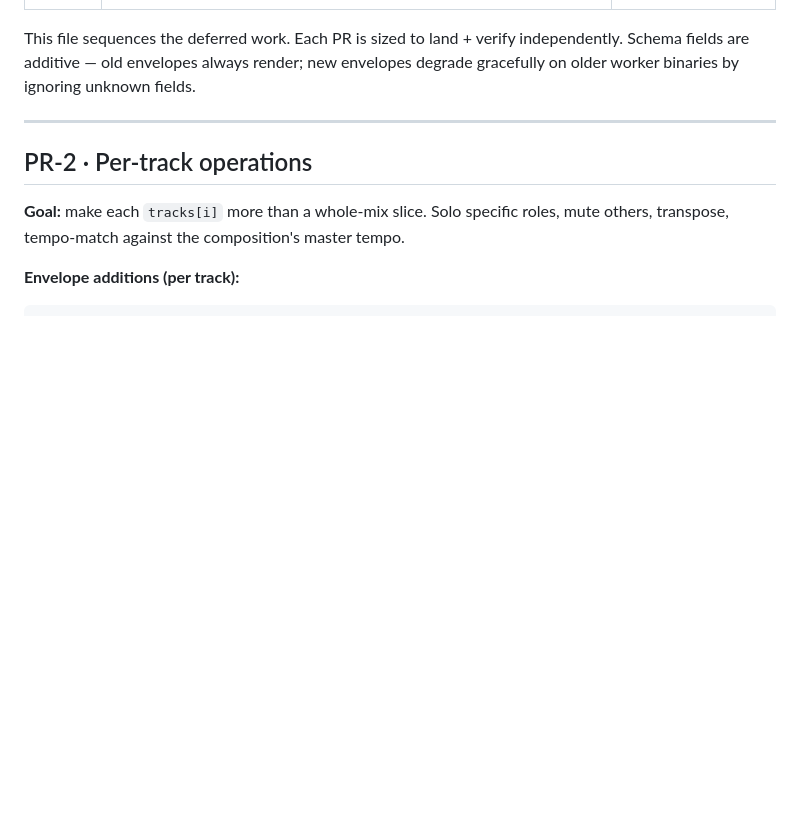
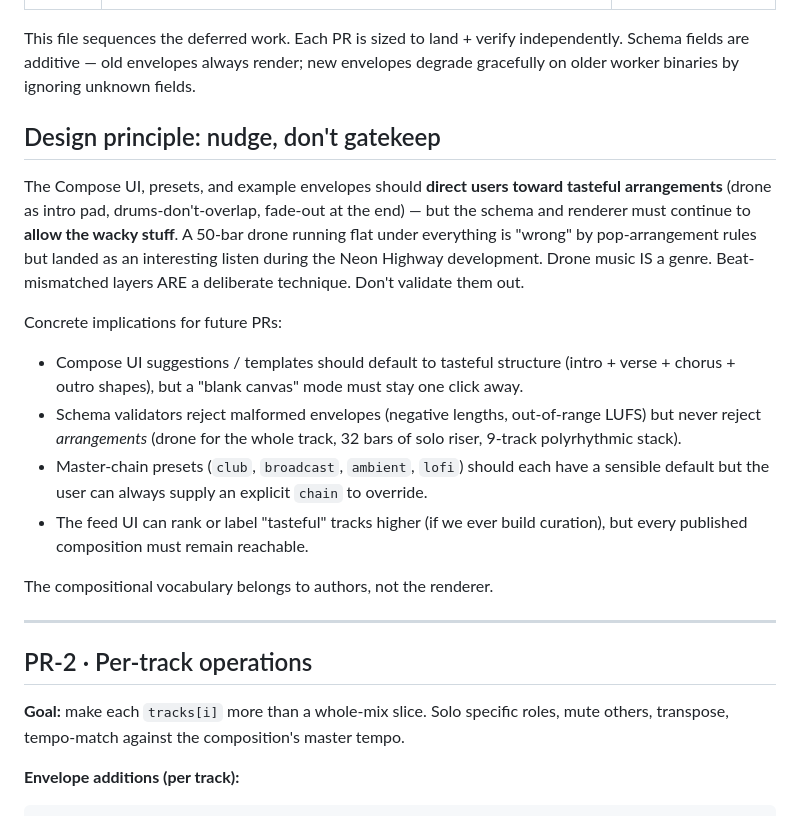
Before and after one commit to stackdump/beats-bitwrap-io, a Markdown page: ROADMAP-composition.md, the part around the change. GitHub-like rendering; blank space fills up the shorter version.

Commit message:
docs(composition): nudge-don't-gatekeep design principle
Surfaced from Neon Highway feedback: 'drone running flat for the
whole track' is technically off-pattern for synthwave but landed as
an interesting listen. Drone music IS a genre; beat-mismatched
layers ARE a deliberate technique. Don't validate them out.

Future Compose UI / templates should DIRECT users toward tasteful
arrangements (intro/verse/chorus shapes, fades at the end) but
must continue to ALLOW the wacky stuff one click away. The schema
rejects malformed envelopes, never arrangements.

Co-Authored-By: Claude Opus 4.7 (1M context) <noreply@anthropic.com>

```diff
--- a/ROADMAP-composition.md
+++ b/ROADMAP-composition.md
@@ -23,6 +23,18 @@
 | PR-7.5 | Live composition mode (WS-driven re-render on edit) | 🔜 (deferred — niche, large) |
 
 This file sequences the deferred work. Each PR is sized to land + verify independently. Schema fields are additive — old envelopes always render; new envelopes degrade gracefully on older worker binaries by ignoring unknown fields.
+
+## Design principle: nudge, don't gatekeep
+
+The Compose UI, presets, and example envelopes should **direct users toward tasteful arrangements** (drone as intro pad, drums-don't-overlap, fade-out at the end) — but the schema and renderer must continue to **allow the wacky stuff**. A 50-bar drone running flat under everything is "wrong" by pop-arrangement rules but landed as an interesting listen during the Neon Highway development. Drone music IS a genre. Beat-mismatched layers ARE a deliberate technique. Don't validate them out.
+
+Concrete implications for future PRs:
+- Compose UI suggestions / templates should default to tasteful structure (intro + verse + chorus + outro shapes), but a "blank canvas" mode must stay one click away.
+- Schema validators reject malformed envelopes (negative lengths, out-of-range LUFS) but never reject *arrangements* (drone for the whole track, 32 bars of solo riser, 9-track polyrhythmic stack).
+- Master-chain presets (`club`, `broadcast`, `ambient`, `lofi`) should each have a sensible default but the user can always supply an explicit `chain` to override.
+- The feed UI can rank or label "tasteful" tracks higher (if we ever build curation), but every published composition must remain reachable.
+
+The compositional vocabulary belongs to authors, not the renderer.
 
 ---
 
```
